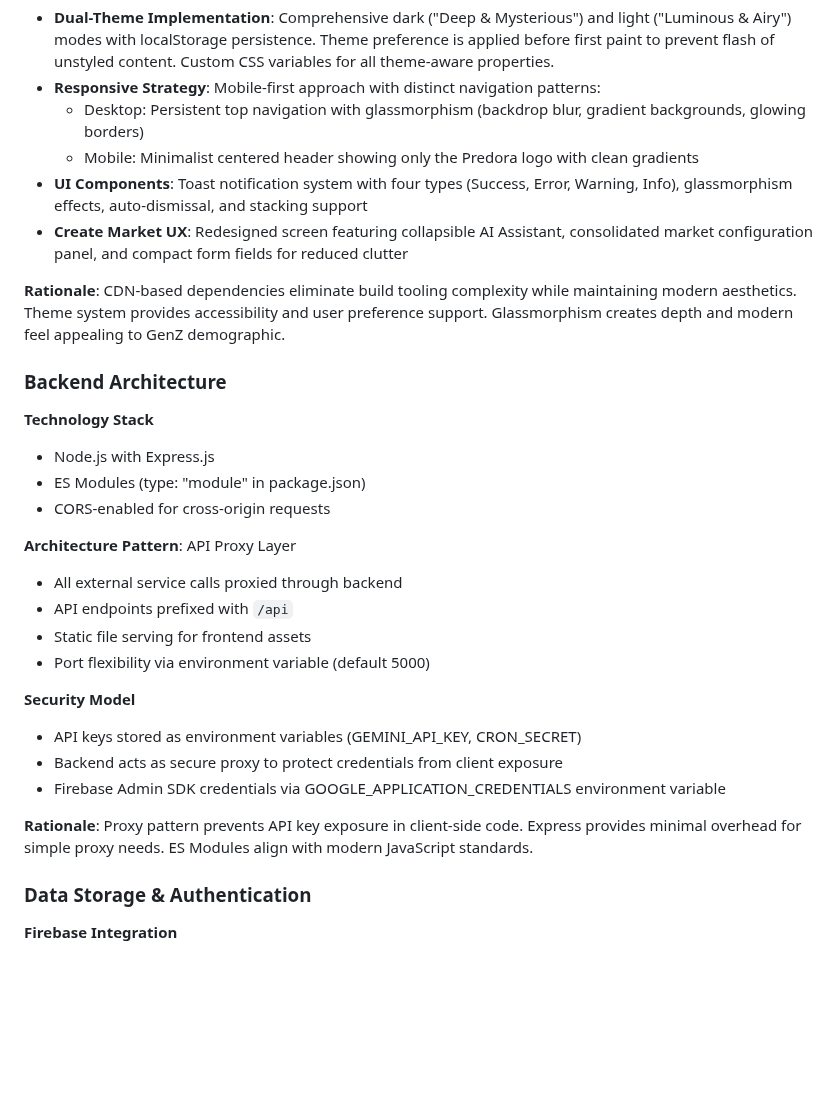
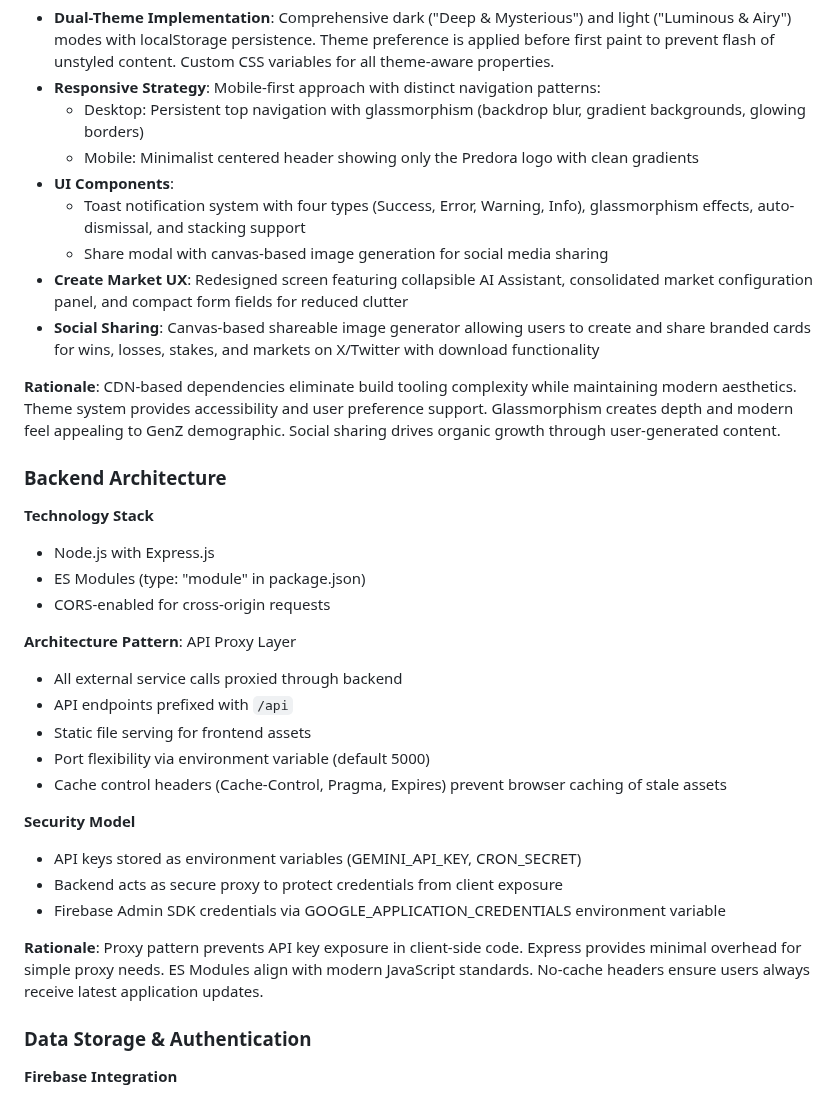
Before and after one commit to Jaden-Nix/predora-app, a Markdown page: replit.md, the part around the change. Rendered like a GitHub page; blank space fills up the shorter version.

Commit message:
Add social sharing and improve asset caching
Introduce a canvas-based image generator for social sharing and implement cache control headers to prevent stale asset loading.

Replit-Commit-Author: Agent
Replit-Commit-Session-Id: edaf6dbc-0430-4cbf-ae29-b34095c396db
Replit-Commit-Checkpoint-Type: full_checkpoint
Replit-Commit-Event-Id: f16f2d79-a45f-4485-9778-d8a9b75e4617
Replit-Commit-Screenshot-Url: https://storage.googleapis.com/screenshot-production-us-central1/59fc611d-7a01-45c2-996e-0586ae8dd2dc/edaf6dbc-0430-4cbf-ae29-b34095c396db/VaSraWX

```diff
--- a/replit.md
+++ b/replit.md
@@ -23,10 +23,13 @@ Preferred communication style: Simple, everyday language.
 - **Responsive Strategy**: Mobile-first approach with distinct navigation patterns:
   - Desktop: Persistent top navigation with glassmorphism (backdrop blur, gradient backgrounds, glowing borders)
   - Mobile: Minimalist centered header showing only the Predora logo with clean gradients
-- **UI Components**: Toast notification system with four types (Success, Error, Warning, Info), glassmorphism effects, auto-dismissal, and stacking support
+- **UI Components**:
+  - Toast notification system with four types (Success, Error, Warning, Info), glassmorphism effects, auto-dismissal, and stacking support
+  - Share modal with canvas-based image generation for social media sharing
 - **Create Market UX**: Redesigned screen featuring collapsible AI Assistant, consolidated market configuration panel, and compact form fields for reduced clutter
+- **Social Sharing**: Canvas-based shareable image generator allowing users to create and share branded cards for wins, losses, stakes, and markets on X/Twitter with download functionality
 
-**Rationale**: CDN-based dependencies eliminate build tooling complexity while maintaining modern aesthetics. Theme system provides accessibility and user preference support. Glassmorphism creates depth and modern feel appealing to GenZ demographic.
+**Rationale**: CDN-based dependencies eliminate build tooling complexity while maintaining modern aesthetics. Theme system provides accessibility and user preference support. Glassmorphism creates depth and modern feel appealing to GenZ demographic. Social sharing drives organic growth through user-generated content.
 
 ### Backend Architecture
 
@@ -40,13 +43,14 @@ Preferred communication style: Simple, everyday language.
 - API endpoints prefixed with `/api`
 - Static file serving for frontend assets
 - Port flexibility via environment variable (default 5000)
+- Cache control headers (Cache-Control, Pragma, Expires) prevent browser caching of stale assets
 
 **Security Model**
 - API keys stored as environment variables (GEMINI_API_KEY, CRON_SECRET)
 - Backend acts as secure proxy to protect credentials from client exposure
 - Firebase Admin SDK credentials via GOOGLE_APPLICATION_CREDENTIALS environment variable
 
-**Rationale**: Proxy pattern prevents API key exposure in client-side code. Express provides minimal overhead for simple proxy needs. ES Modules align with modern JavaScript standards.
+**Rationale**: Proxy pattern prevents API key exposure in client-side code. Express provides minimal overhead for simple proxy needs. ES Modules align with modern JavaScript standards. No-cache headers ensure users always receive latest application updates.
 
 ### Data Storage & Authentication
 
```
